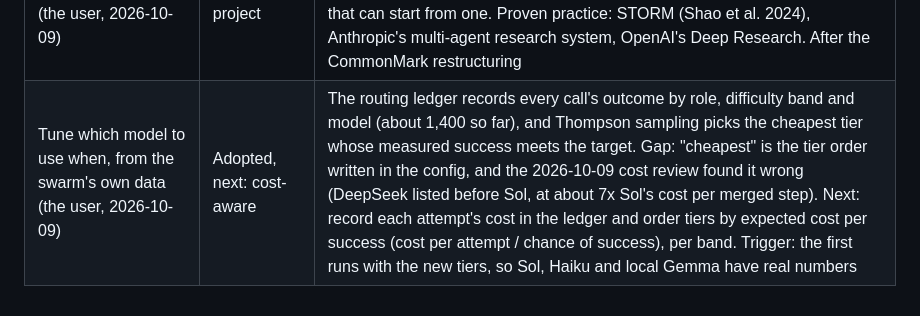
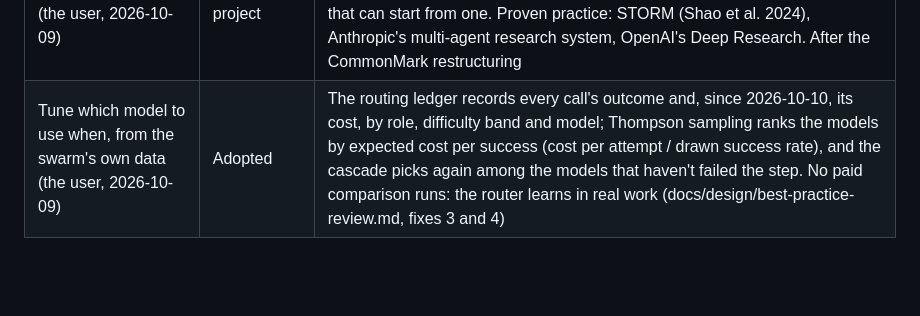
Before and after one commit to andreasatle/agentswarm, a Markdown page: docs/BACKLOG.md, the part around the change. Rendered like a GitHub page; blank space fills up the shorter version.

```diff
--- a/docs/BACKLOG.md
+++ b/docs/BACKLOG.md
@@ -51,4 +51,4 @@ Kept current by Claude (COLLABORATION.md): every idea the user raised, and what
 | Tools as a first-class part of the framework | Ongoing, evidence-driven | Builders' tools are confined, sandboxed, traced and loop-guarded; redesigning them from the traces made a model about 9x more productive per dollar. Next changes follow measured waste: a single-test run with expected against actual output; lint and type checks (Phase 9) when code quality becomes the issue; tools as configuration (plain Python functions we own, named per team in the config) when a project type needs tools ours don't cover. No MCP (decided with the user, 2026-10-08): it is a protocol for plugging in external tool servers, which we don't need, and it brings documented risks (poisoned tool descriptions, injected results, broad permissions, servers that change after approval). Only a tool that exists solely as an MCP server would justify it, run isolated like the builders' sandbox |
 | Internet research (for blog posts) | Planned, with the blog project | Ready-made: OpenRouter's web search (`:online` models), LangChain search tools (Tavily, Brave, Exa, DuckDuckGo), or the providers' own (which ties us to one). A separate research team gets network access; builders keep their no-network sandbox. Notes cite URL and exact quote, the existing fact checker verifies each quote on the page, and web content is data, never instructions (the `<data>` rule), as in Anthropic's multi-agent research system |
 | Research overviews: what has been done on a topic, best practices (the user, 2026-10-09) | Planned, first real document project | The same document machinery as a blog post (research team with web search, outliner, writers, reviewers, a person approves) with a different configuration and a more objective definition of done: every claim cites a source and an exact quote the fact checker verifies on the page, and the main approaches are covered. So it comes first and a blog post becomes a variant that can start from one. Proven practice: STORM (Shao et al. 2024), Anthropic's multi-agent research system, OpenAI's Deep Research. After the CommonMark restructuring |
-| Tune which model to use when, from the swarm's own data (the user, 2026-10-09) | Adopted, next: cost-aware | The routing ledger records every call's outcome by role, difficulty band and model (about 1,400 so far), and Thompson sampling picks the cheapest tier whose measured success meets the target. Gap: "cheapest" is the tier order written in the config, and the 2026-10-09 cost review found it wrong (DeepSeek listed before Sol, at about 7x Sol's cost per merged step). Next: record each attempt's cost in the ledger and order tiers by expected cost per success (cost per attempt / chance of success), per band. Trigger: the first runs with the new tiers, so Sol, Haiku and local Gemma have real numbers |
+| Tune which model to use when, from the swarm's own data (the user, 2026-10-09) | Adopted | The routing ledger records every call's outcome and, since 2026-10-10, its cost, by role, difficulty band and model; Thompson sampling ranks the models by expected cost per success (cost per attempt / drawn success rate), and the cascade picks again among the models that haven't failed the step. No paid comparison runs: the router learns in real work (docs/design/best-practice-review.md, fixes 3 and 4) |
```
Also changed, not shown: docs/design/best-practice-review.md (+8 -8 lines).
